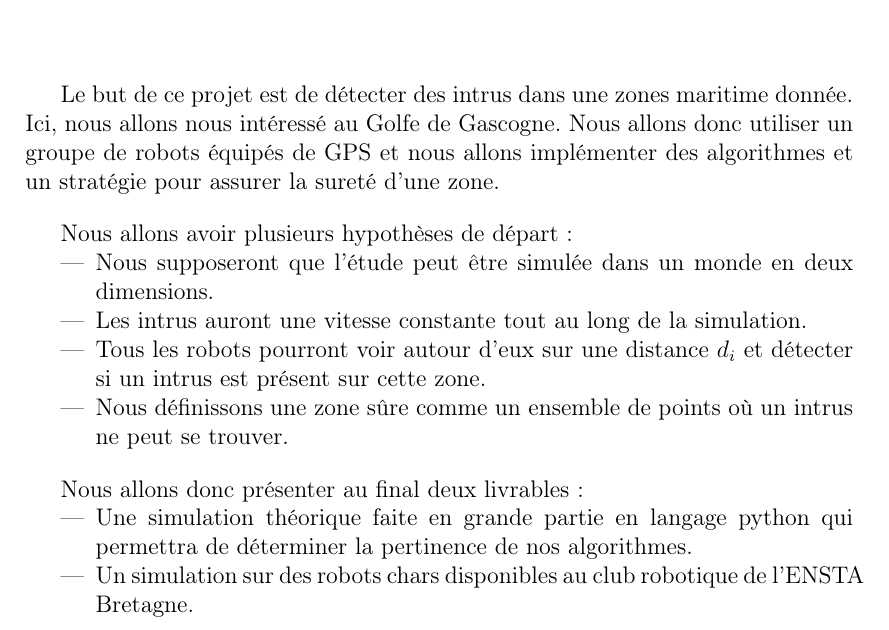
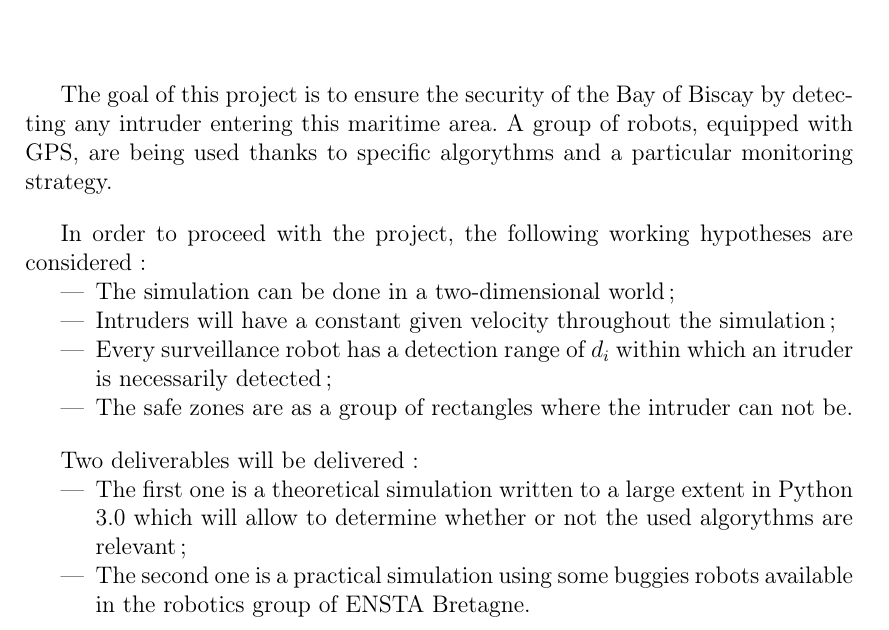
Before and after one commit to UV57-ProjetGascogne2016/Gascogne, a LaTeX thesis (RapportGroupe57.tex, which reads introduction.tex): part of page 5 of 19, cut at the place of the change. Compiled offline with pdfLaTeX.

Commit message:
Modification: introduction.tex

```diff
--- a/introduction.tex
+++ b/introduction.tex
@@ -1,21 +1,22 @@
 \bigskip
 
-Le but de ce projet est de détecter des intrus dans une zones maritime donnée. Ici, nous allons nous intéressé au Golfe de Gascogne. Nous allons donc utiliser un groupe de robots équipés de GPS et nous allons implémenter des algorithmes et un stratégie pour assurer la sureté d'une zone.
+The goal of this project is to ensure the security of the Bay of Biscay by detecting any intruder entering this maritime area.
+A group of robots, equipped with GPS, are being used thanks to specific algorythms and a particular monitoring strategy.
 
 \bigskip
 
-Nous allons avoir plusieurs hypothèses de départ:
+In order to proceed with the project, the following working hypotheses are considered:
 \begin{itemize}
-\item Nous supposeront que l'étude peut être simulée dans un monde en deux dimensions.
-\item Les intrus auront une vitesse constante tout au long de la simulation.
-\item Tous les robots pourront voir autour d'eux sur une distance $d_{i}$ et détecter si  un intrus est présent sur cette zone.
-\item Nous définissons une zone sûre comme un ensemble de points où un intrus ne peut se trouver.
+\item The simulation can be done in a two-dimensional world ;
+\item Intruders will have a constant given velocity throughout the simulation ;
+\item Every surveillance robot has a detection range of $d_{i}$ within which an itruder is necessarily detected ;
+\item The safe zones are as a group of rectangles where the intruder can not be.
 \end{itemize}
 
 \bigskip
 
-Nous allons donc présenter au final deux livrables:
+Two deliverables will be delivered:
 \begin{itemize}
-\item Une simulation théorique faite en grande partie en langage python qui permettra de déterminer la pertinence de nos algorithmes.
-\item Un simulation sur des robots chars disponibles au club robotique de l'ENSTA Bretagne.
+\item The first one is a theoretical simulation written to a large extent in Python 3.0 which will allow to determine whether or not the used algorythms are relevant ;
+\item The second one is a practical simulation using some buggies robots available in the robotics group of ENSTA Bretagne.
 \end{itemize}
```
